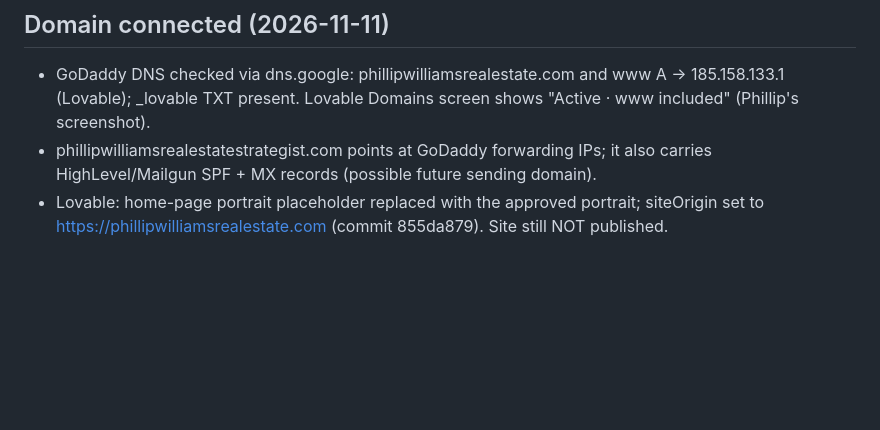
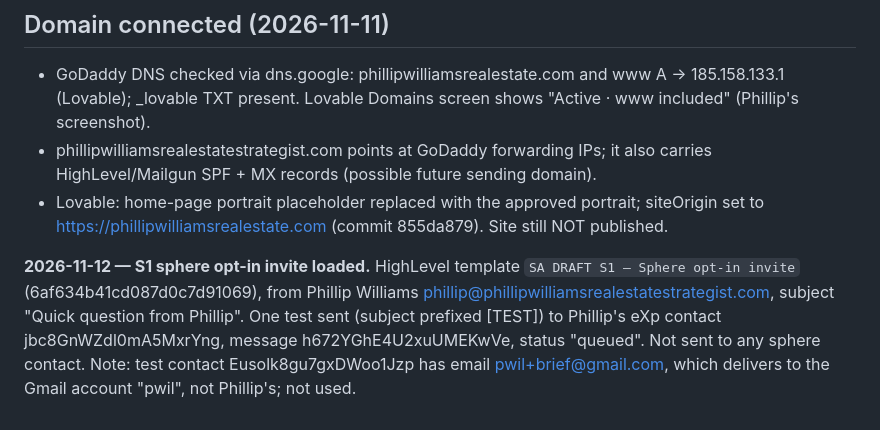
Before and after one commit to pwil93534-glitch/newbuild-connect, a Markdown page: surprise-advantage/docs/GHL_BUILD_STATUS.md, the part around the change. Drawn GitHub-style; blank space fills up the shorter version.

Commit message:
Log S1 template load and test send
Co-Authored-By: Claude Opus 5.5 <noreply@anthropic.com>
Claude-Session: https://claude.ai/code/session_01VbJV6AZpWDuLUPsyoNSV3J

```diff
--- a/surprise-advantage/docs/GHL_BUILD_STATUS.md
+++ b/surprise-advantage/docs/GHL_BUILD_STATUS.md
@@ -194,3 +194,5 @@ Phillip confirmed the booking domain is `bookastrategycallwithphillip.com` (with
 - GoDaddy DNS checked via dns.google: phillipwilliamsrealestate.com and www A -> 185.158.133.1 (Lovable); _lovable TXT present. Lovable Domains screen shows "Active · www included" (Phillip's screenshot).
 - phillipwilliamsrealestatestrategist.com points at GoDaddy forwarding IPs; it also carries HighLevel/Mailgun SPF + MX records (possible future sending domain).
 - Lovable: home-page portrait placeholder replaced with the approved portrait; siteOrigin set to https://phillipwilliamsrealestate.com (commit 855da879). Site still NOT published.
+
+**2026-11-12 — S1 sphere opt-in invite loaded.** HighLevel template `SA DRAFT S1 — Sphere opt-in invite` (6af634b41cd087d0c7d91069), from Phillip Williams <phillip@phillipwilliamsrealestatestrategist.com>, subject "Quick question from Phillip". One test sent (subject prefixed [TEST]) to Phillip's eXp contact jbc8GnWZdl0mA5MxrYng, message h672YGhE4U2xuUMEKwVe, status "queued". Not sent to any sphere contact. Note: test contact Eusolk8gu7gxDWoo1Jzp has email pwil+brief@gmail.com, which delivers to the Gmail account "pwil", not Phillip's; not used.
```
